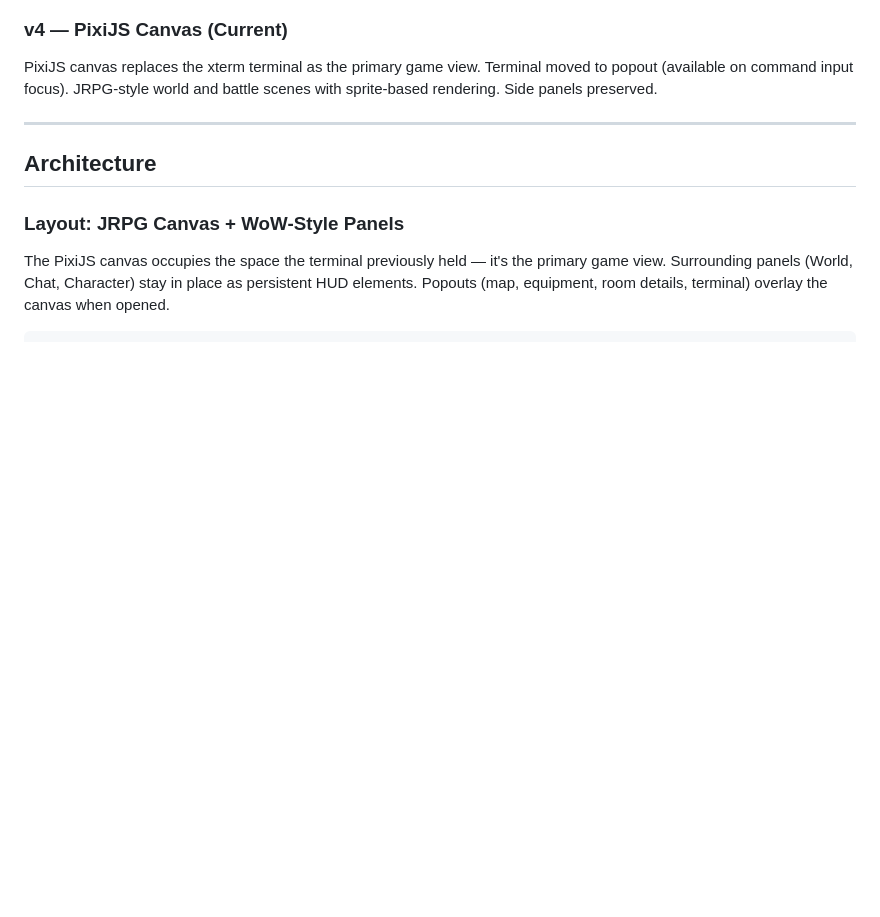
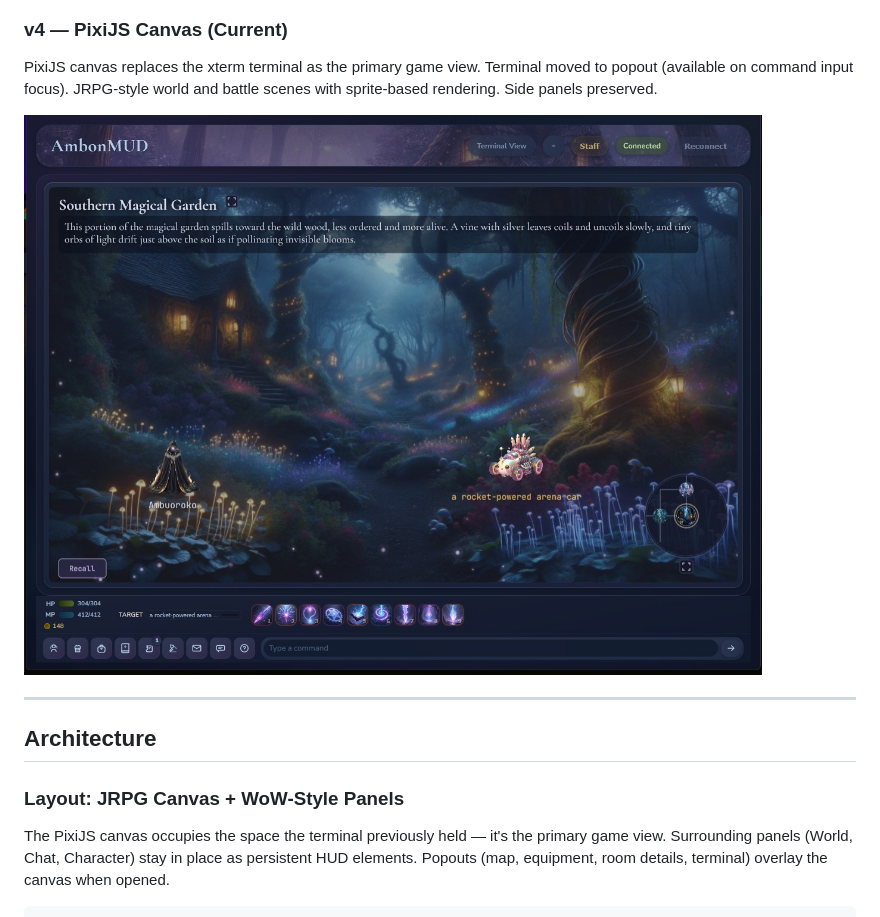
Before and after one commit to jnoecker/AmbonMUD, a Markdown page: docs/WEB_CLIENT.md, the part around the change. Rendered like a GitHub page; pictures changed too: docs/screenshots/webclient-v4.jpeg (added); blank space fills up the shorter version.

```diff
--- a/docs/WEB_CLIENT.md
+++ b/docs/WEB_CLIENT.md
@@ -37,6 +37,8 @@ Full redesign: dark glassmorphism panels, banner artwork, tabbed Play/Character/
 
 ### v4 — PixiJS Canvas (Current)
 PixiJS canvas replaces the xterm terminal as the primary game view. Terminal moved to popout (available on command input focus). JRPG-style world and battle scenes with sprite-based rendering. Side panels preserved.
+
+![v4 web client](screenshots/webclient-v4.jpeg)
 
 ---
 
```
Also changed, not shown: README.md (+1 -1 lines).
